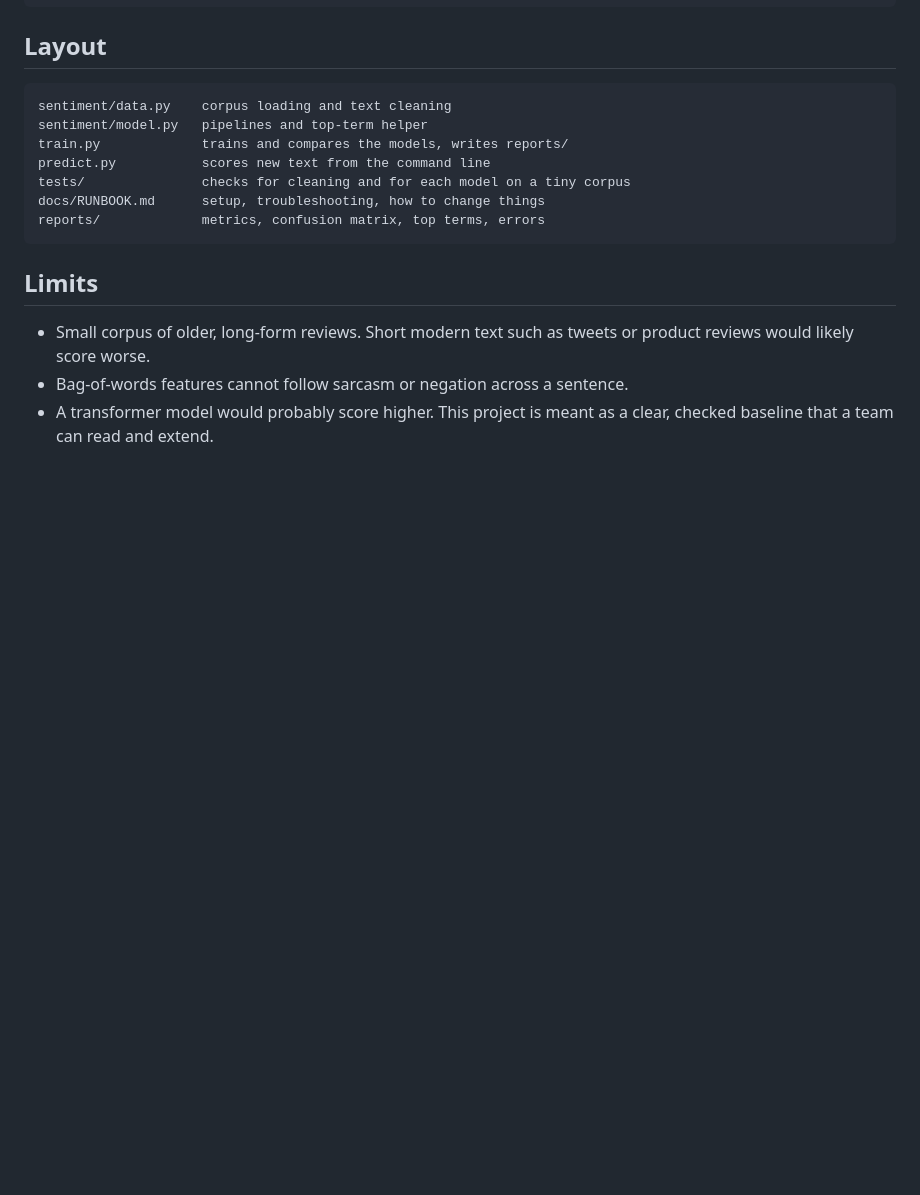
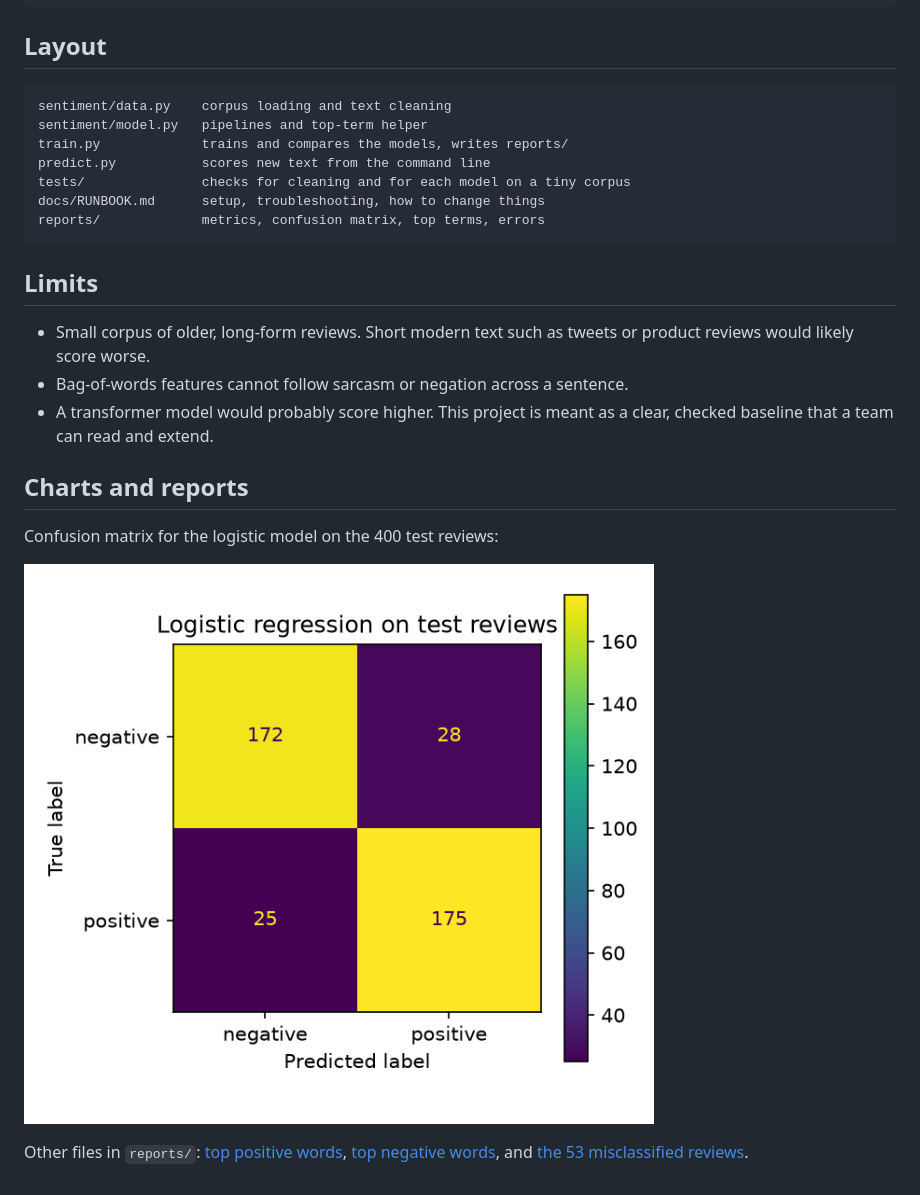
Before and after one commit to soumyatummala/movie-review-sentiment-nlp, a Markdown page: README.md, the part around the change. GitHub-like rendering; pictures changed too: reports/confusion_matrix_logistic.png; blank space fills up the shorter version.

Commit message:
Show charts in README

```diff
--- a/README.md
+++ b/README.md
@@ -52,3 +52,11 @@ reports/             metrics, confusion matrix, top terms, errors
 - Small corpus of older, long-form reviews. Short modern text such as tweets or product reviews would likely score worse.
 - Bag-of-words features cannot follow sarcasm or negation across a sentence.
 - A transformer model would probably score higher. This project is meant as a clear, checked baseline that a team can read and extend.
+
+## Charts and reports
+
+Confusion matrix for the logistic model on the 400 test reviews:
+
+![Confusion matrix](reports/confusion_matrix_logistic.png)
+
+Other files in `reports/`: [top positive words](reports/top_positive_terms.csv), [top negative words](reports/top_negative_terms.csv), and [the 53 misclassified reviews](reports/errors.csv).
```
